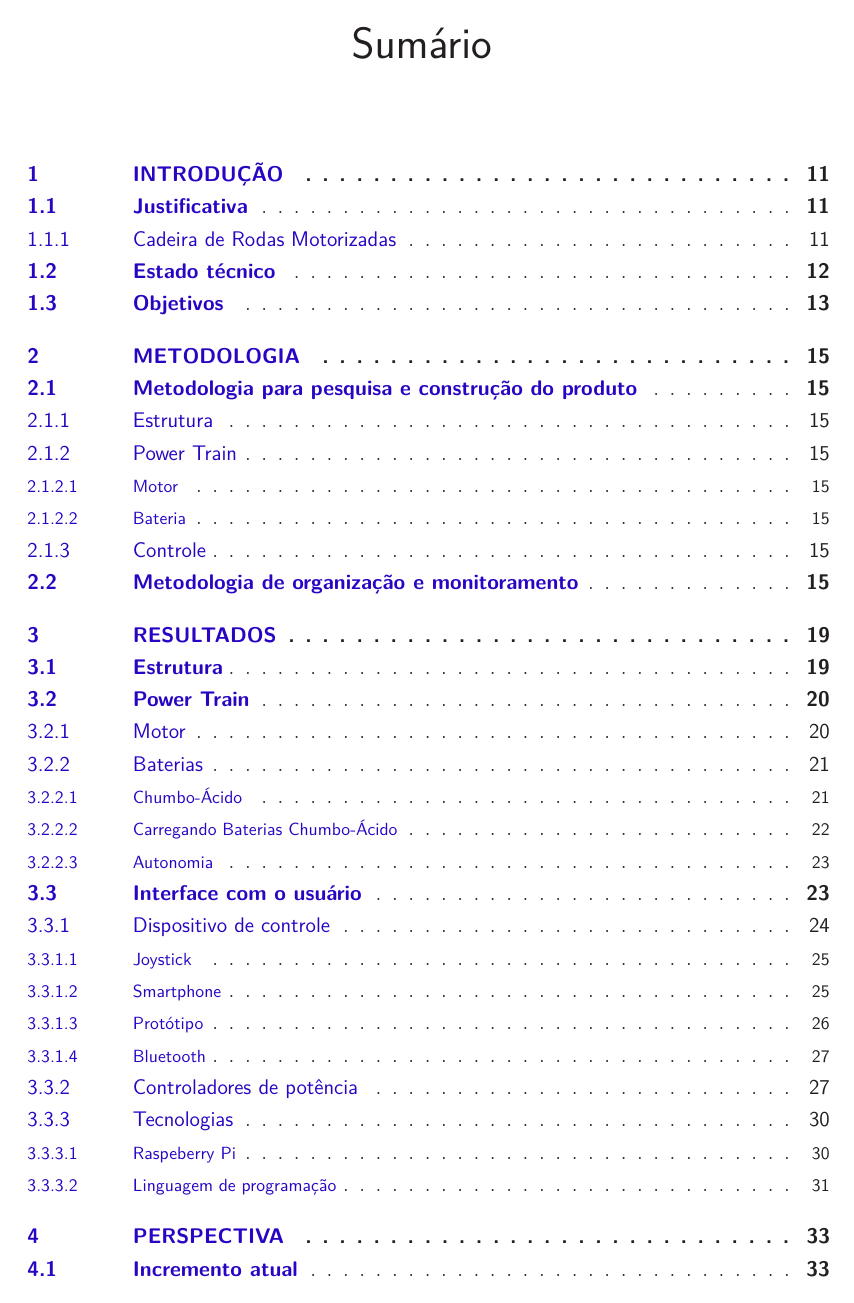
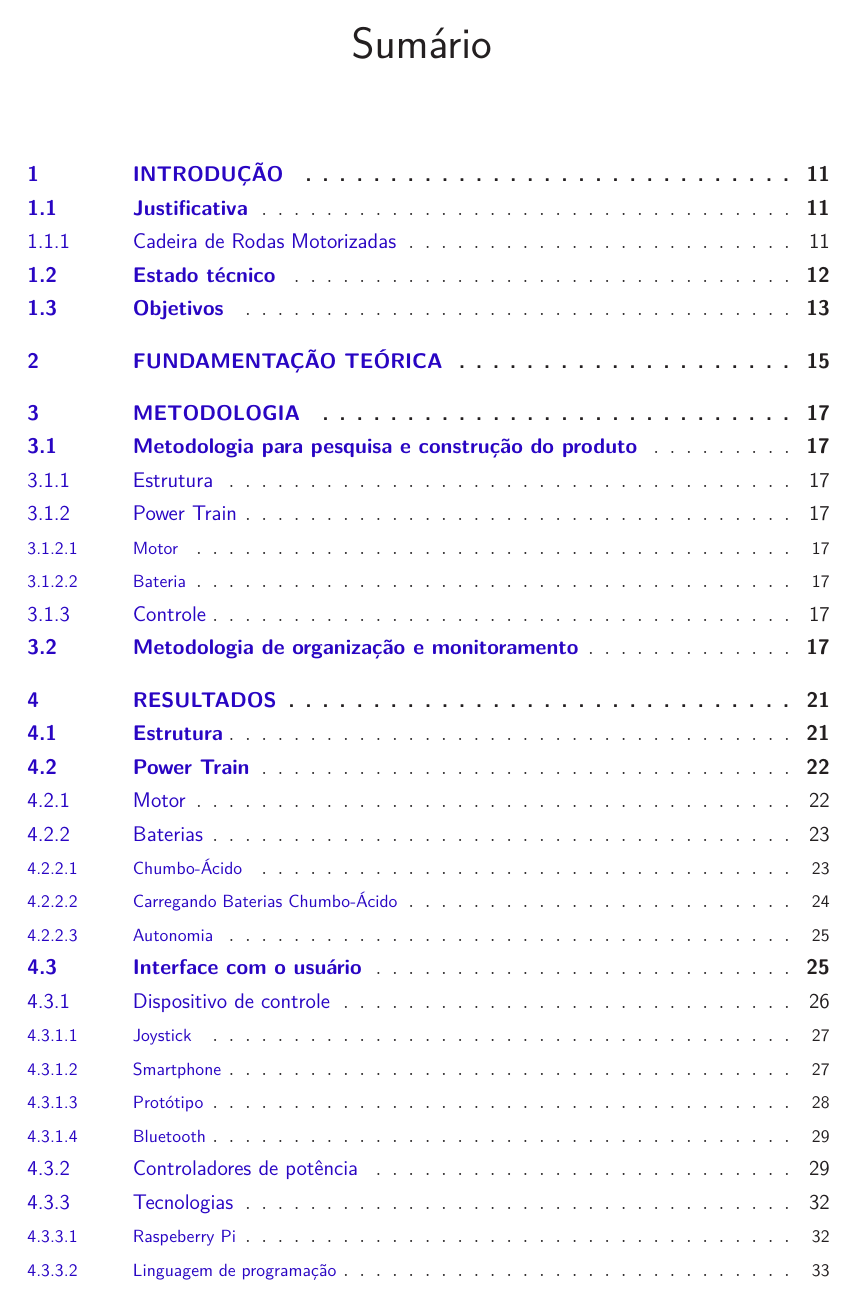
Before and after one commit to cotrim149/pi2-cadeira, a LaTeX thesis (tcc.tex): page 11 of 39 before the commit and page 11 of 41 after it. The pictures show the PDF file tcc.pdf that the author committed with the source.

Commit message:
Adding new chapter file, fundamentacao teorica And change order of chapters #1

```diff
--- a/tcc.tex
+++ b/tcc.tex
@@ -30,7 +30,7 @@
 \textual
 
 \input{editaveis/introducao}
-%\input{editaveis/suporte_tecnologico}
+\input{editaveis/fundamentacao_teorica}
 \input{editaveis/metodologia}
 \input{editaveis/resultados}
 \input{editaveis/perspectiva}
```
Also changed, not shown: editaveis/fundamentacao_teorica.tex (added, +1 -0 lines), TCC_FGA.pdf, tcc.pdf.
